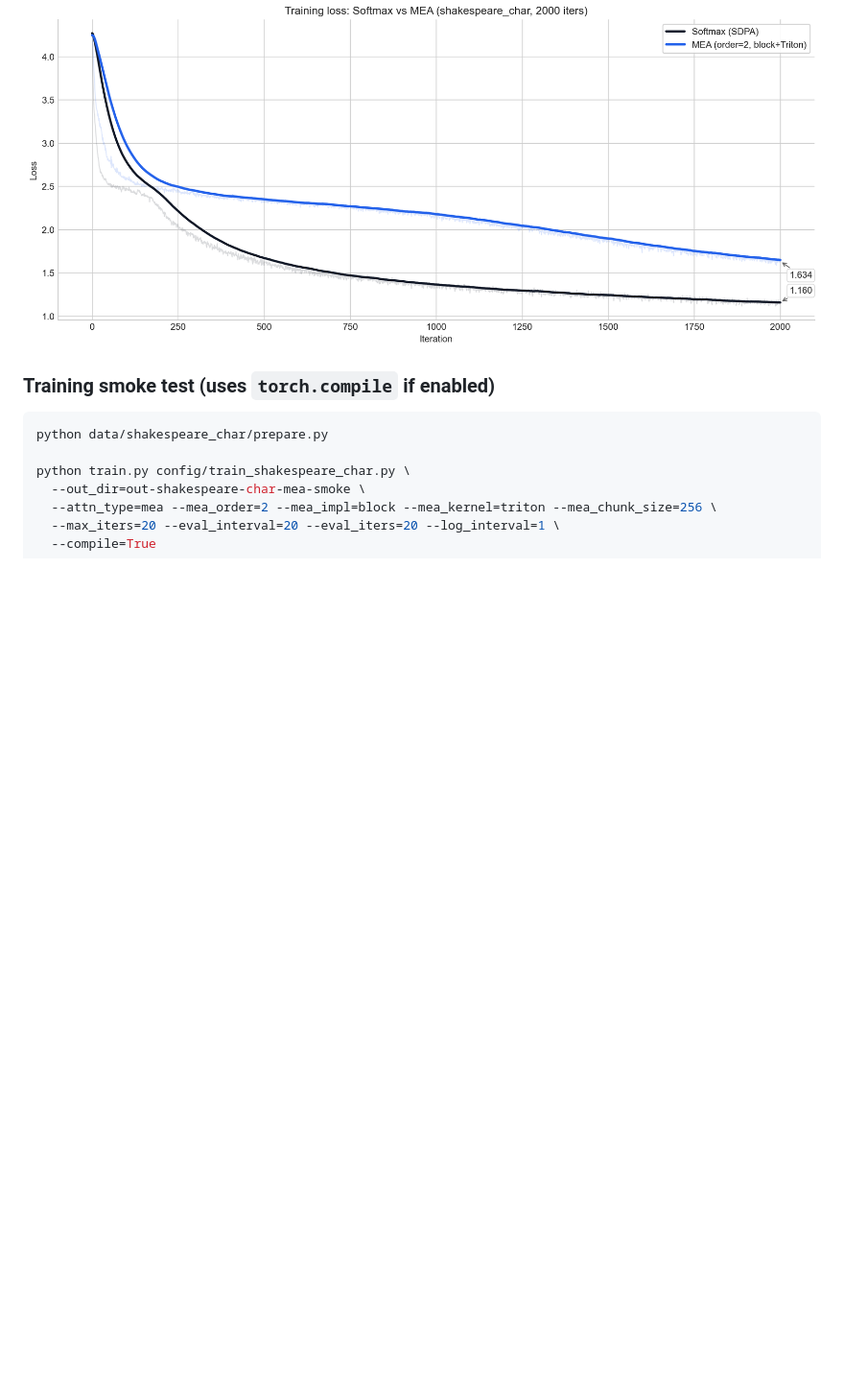
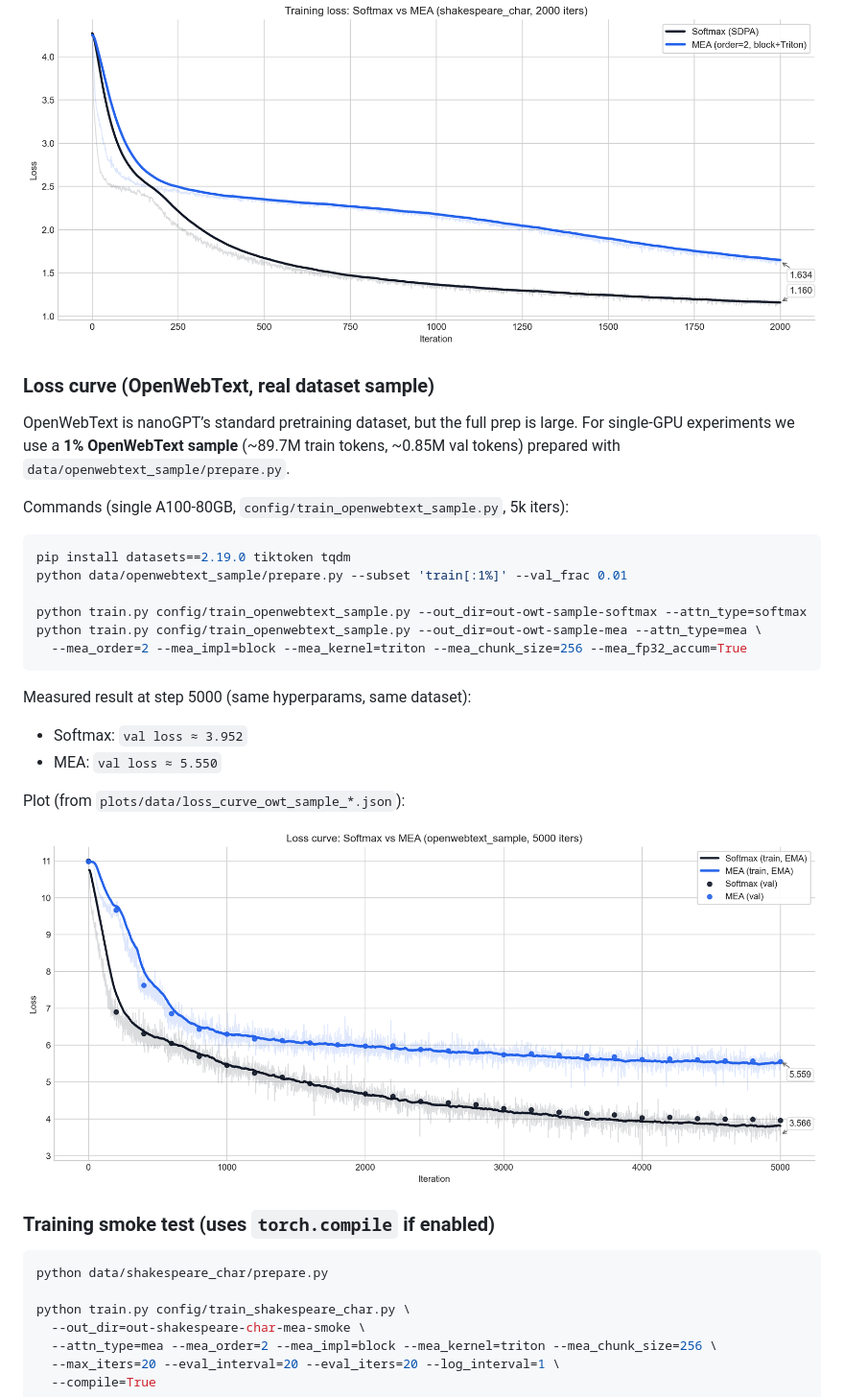
Before and after one commit to karpathy/nanoGPT, a Markdown page: MEA.md, the part around the change. Shown: that part at 96% size. Rendered like a GitHub page; pictures changed too: plots/mea_loss_curve_owt_sample.png (added); blank space fills up the shorter version.

Commit message:
Add OpenWebText sample loss curves (softmax vs MEA)

````diff
--- a/MEA.md
+++ b/MEA.md
@@ -124,6 +124,30 @@ Plot (from `plots/data/loss_curve_shakespeare_char_*.json`):
 
 ![Training loss curve (softmax vs MEA)](plots/mea_loss_curve.png)
 
+### Loss curve (OpenWebText, real dataset sample)
+
+OpenWebText is nanoGPT’s standard pretraining dataset, but the full prep is large. For single-GPU experiments we use a **1% OpenWebText sample** (~89.7M train tokens, ~0.85M val tokens) prepared with `data/openwebtext_sample/prepare.py`.
+
+Commands (single A100-80GB, `config/train_openwebtext_sample.py`, 5k iters):
+
+```bash
+pip install datasets==2.19.0 tiktoken tqdm
+python data/openwebtext_sample/prepare.py --subset 'train[:1%]' --val_frac 0.01
+
+python train.py config/train_openwebtext_sample.py --out_dir=out-owt-sample-softmax --attn_type=softmax
+python train.py config/train_openwebtext_sample.py --out_dir=out-owt-sample-mea --attn_type=mea \
+  --mea_order=2 --mea_impl=block --mea_kernel=triton --mea_chunk_size=256 --mea_fp32_accum=True
+```
+
+Measured result at step 5000 (same hyperparams, same dataset):
+
+- Softmax: `val loss ≈ 3.952`
+- MEA: `val loss ≈ 5.550`
+
+Plot (from `plots/data/loss_curve_owt_sample_*.json`):
+
+![OpenWebText sample loss curve (softmax vs MEA)](plots/mea_loss_curve_owt_sample.png)
+
 ### Training smoke test (uses `torch.compile` if enabled)
 
 ```bash
````
Also changed, not shown: 2 other files.
